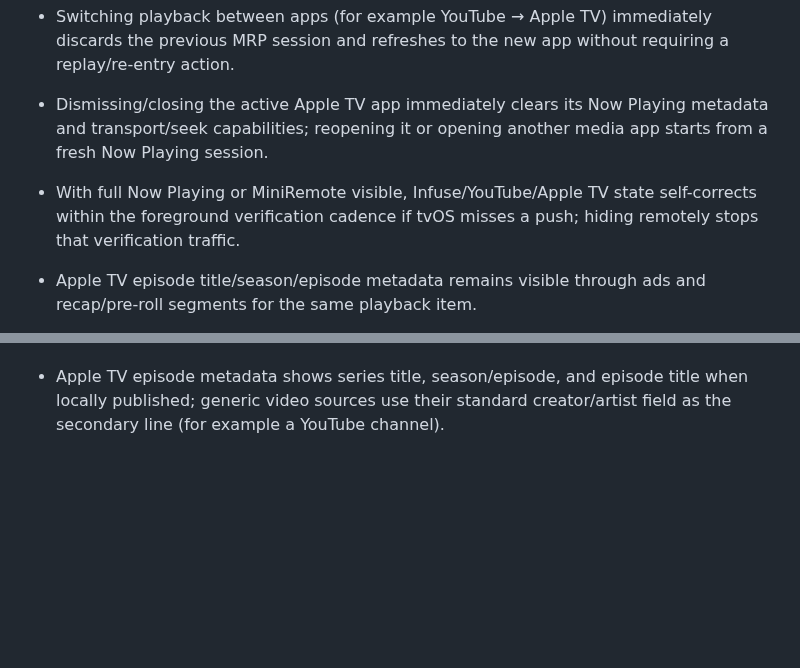
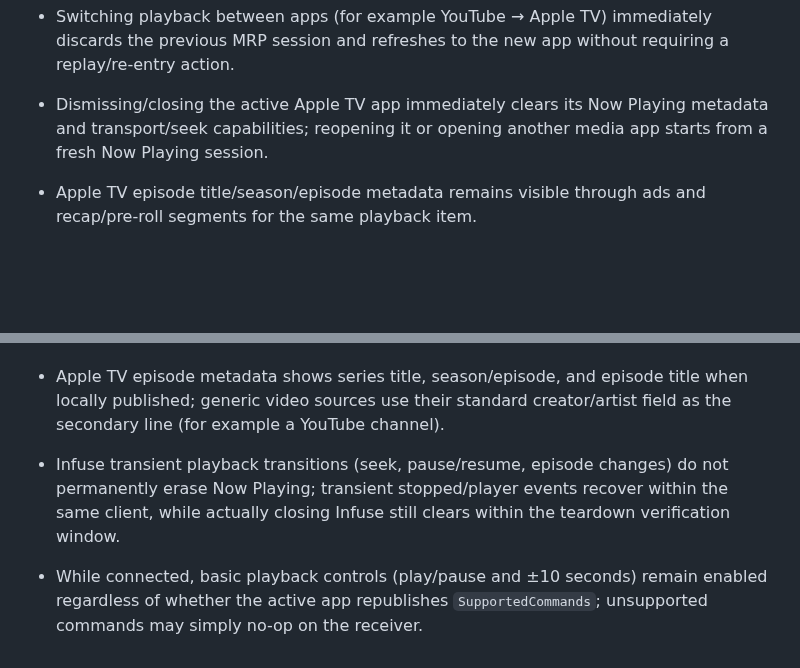
Before and after one commit to introvertapp/remotely, a Markdown page: VALIDATION.md, 2 parts joined by grey strips. GitHub-like rendering; blank space fills up the shorter version.

```diff
--- a/VALIDATION.md
+++ b/VALIDATION.md
@@ -19,7 +19,6 @@ Before publishing a release, verify on macOS that:
 - Now Playing metadata, artwork, seeking, and transport controls update correctly.
 - Switching playback between apps (for example YouTube → Apple TV) immediately discards the previous MRP session and refreshes to the new app without requiring a replay/re-entry action.
 - Dismissing/closing the active Apple TV app immediately clears its Now Playing metadata and transport/seek capabilities; reopening it or opening another media app starts from a fresh Now Playing session.
-- With full Now Playing or MiniRemote visible, Infuse/YouTube/Apple TV state self-corrects within the foreground verification cadence if tvOS misses a push; hiding remotely stops that verification traffic.
 - Apple TV episode title/season/episode metadata remains visible through ads and recap/pre-roll segments for the same playback item.
 - With **Auto-skip tv ads and pre-roll sequences** enabled, newly started supported content jumps once to Apple TV’s published main-content boundary; disabling the preference leaves playback untouched.
 - Apps can be launched and Keyboard Search accepts text when requested by tvOS.
@@ -27,3 +26,7 @@ Before publishing a release, verify on macOS that:
 - The built app installs to `/Applications/remotely.app`, relaunches cleanly, and retains saved preferences/pairing credentials.
 
 - Apple TV episode metadata shows series title, season/episode, and episode title when locally published; generic video sources use their standard creator/artist field as the secondary line (for example a YouTube channel).
+
+- Infuse transient playback transitions (seek, pause/resume, episode changes) do not permanently erase Now Playing; transient stopped/player events recover within the same client, while actually closing Infuse still clears within the teardown verification window.
+
+- While connected, basic playback controls (play/pause and ±10 seconds) remain enabled regardless of whether the active app republishes `SupportedCommands`; unsupported commands may simply no-op on the receiver.
```
Also changed, not shown: README.md (+2 -2 lines), docs/images/apps.png, docs/images/preferences.png, 9 other files.
